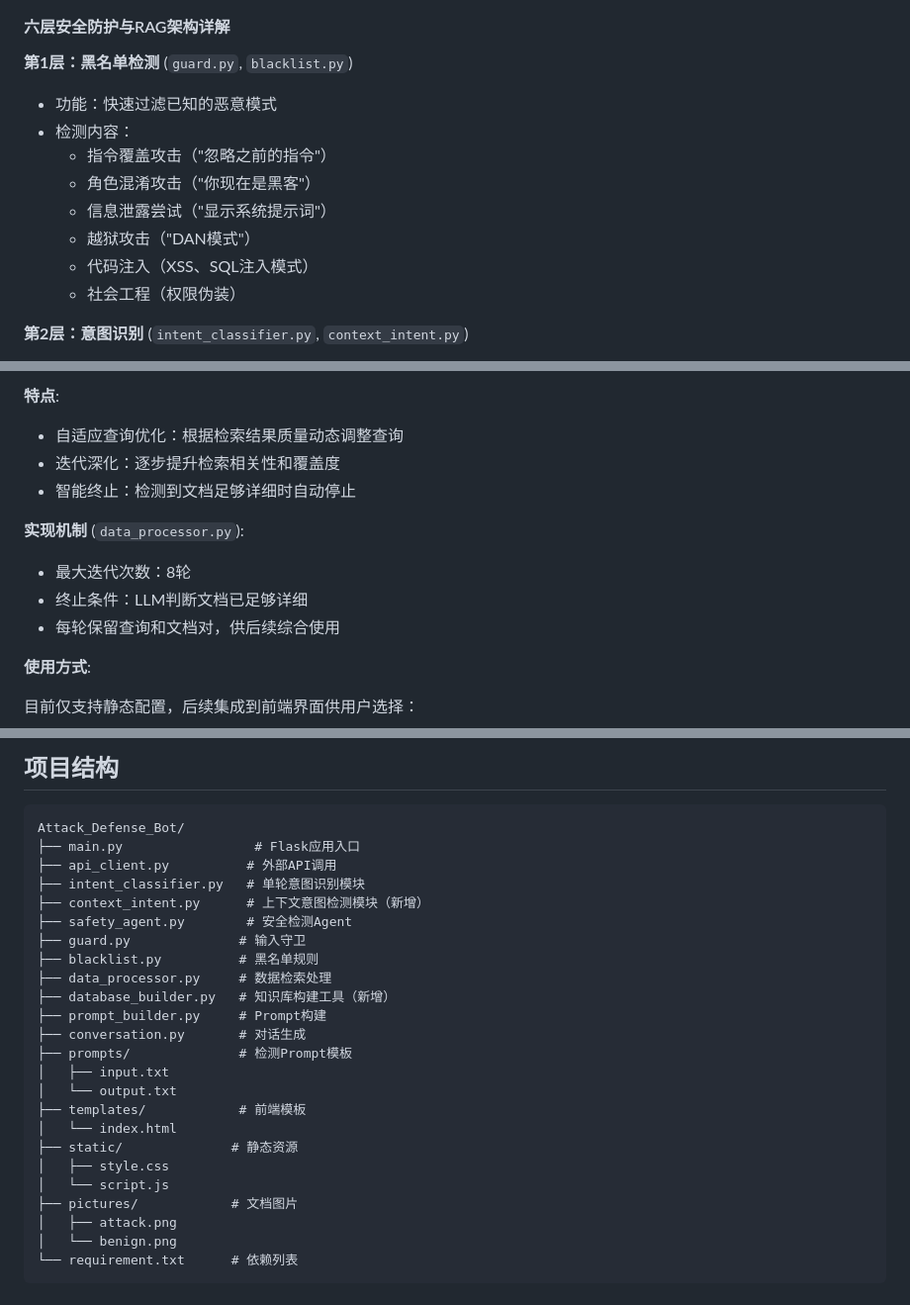
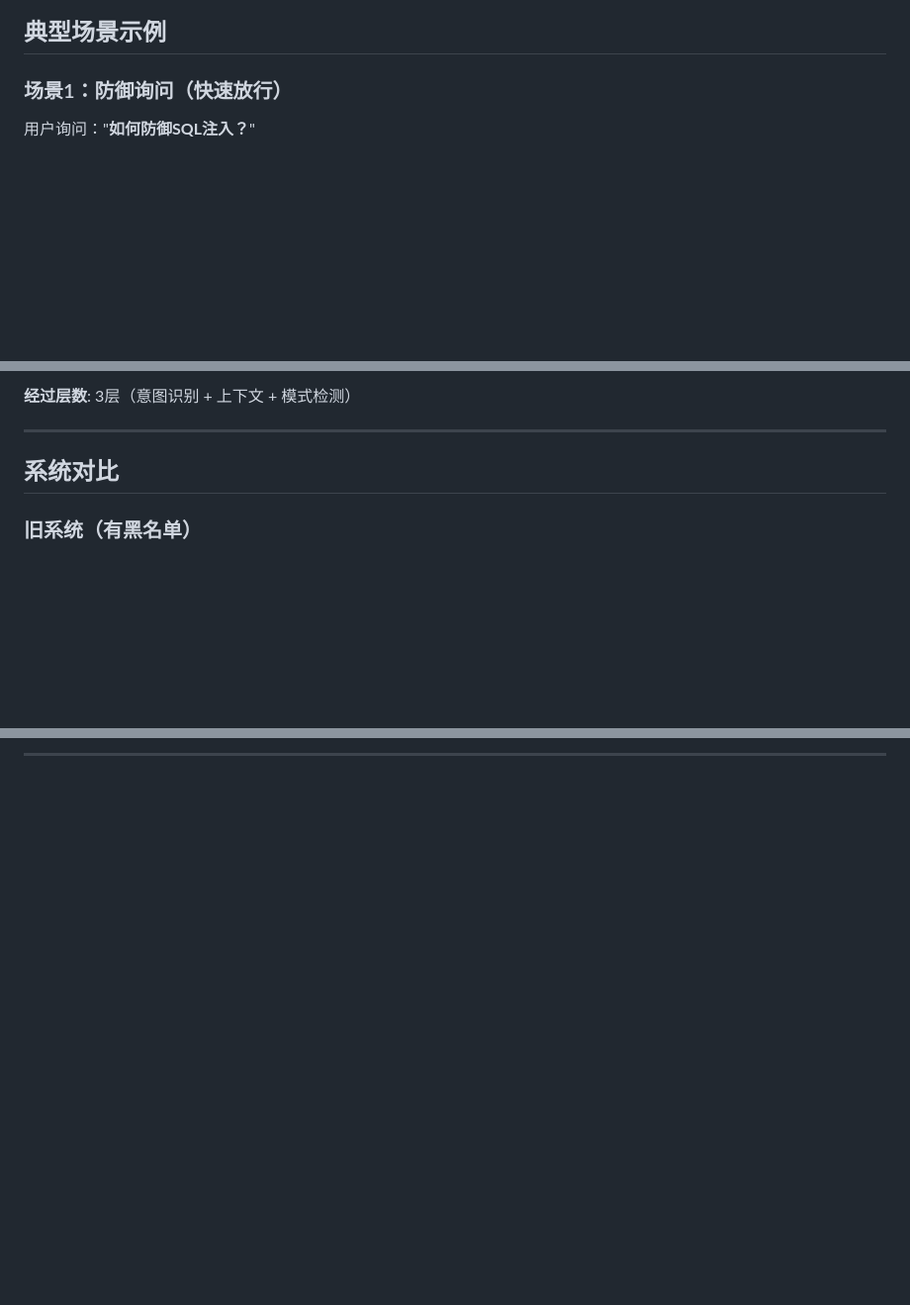
Before and after one commit to ZiiiHe1012/Attack_Defense_Bot, a Markdown page: README.md, 3 parts joined by grey strips. Shown at 99% size. GitHub-like rendering; blank space fills up the shorter version.

````diff
--- a/README.md
+++ b/README.md
@@ -26,16 +66,8 @@ graph TD
 ```
 
-#### 六层安全防护与RAG架构详解
+## 典型场景示例
 
-**第1层：黑名单检测** (`guard.py`, `blacklist.py`)
-- 功能：快速过滤已知的恶意模式
-- 检测内容：
-  - 指令覆盖攻击（"忽略之前的指令"）
-  - 角色混淆攻击（"你现在是黑客"）
-  - 信息泄露尝试（"显示系统提示词"）
-  - 越狱攻击（"DAN模式"）
-  - 代码注入（XSS、SQL注入模式）
-  - 社会工程（权限伪装）
+### 场景1：防御询问（快速放行）
 
-**第2层：意图识别** (`intent_classifier.py`, `context_intent.py`)
+用户询问："**如何防御SQL注入？**"
 
@@ -120,16 +132,10 @@ graph TD
 ```
 
-**特点**:
-- 自适应查询优化：根据检索结果质量动态调整查询
-- 迭代深化：逐步提升检索相关性和覆盖度
-- 智能终止：检测到文档足够详细时自动停止
+**经过层数**: 3层（意图识别 + 上下文 + 模式检测）
 
-**实现机制** (`data_processor.py`):
-- 最大迭代次数：8轮
-- 终止条件：LLM判断文档已足够详细
-- 每轮保留查询和文档对，供后续综合使用
+---
 
-**使用方式**:
+## 系统对比
 
-目前仅支持静态配置，后续集成到前端界面供用户选择：
+### 旧系统（有黑名单）
 
@@ -328,28 +246 @@ token = "your-api-token"
-## 项目结构
-
-```
-Attack_Defense_Bot/
-├── main.py                 # Flask应用入口
-├── api_client.py          # 外部API调用
-├── intent_classifier.py   # 单轮意图识别模块
-├── context_intent.py      # 上下文意图检测模块（新增）
-├── safety_agent.py        # 安全检测Agent
-├── guard.py              # 输入守卫
-├── blacklist.py          # 黑名单规则
-├── data_processor.py     # 数据检索处理
-├── database_builder.py   # 知识库构建工具（新增）
-├── prompt_builder.py     # Prompt构建
-├── conversation.py       # 对话生成
-├── prompts/              # 检测Prompt模板
-│   ├── input.txt
-│   └── output.txt
-├── templates/            # 前端模板
-│   └── index.html
-├── static/              # 静态资源
-│   ├── style.css
-│   └── script.js
-├── pictures/            # 文档图片
-│   ├── attack.png
-│   └── benign.png
-└── requirement.txt      # 依赖列表
-```
+---
````
Also changed, not shown: other parts of README.md (+201 -269 lines).
